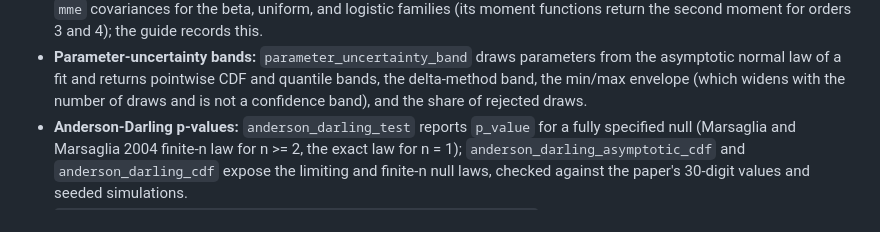
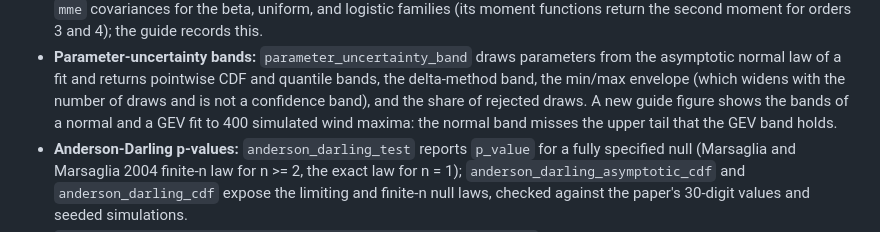
Before and after one commit to ayberkdt/Stats-Lab, a Markdown page: CHANGELOG.md, the part around the change. Rendered like a GitHub page.

```diff
--- a/CHANGELOG.md
+++ b/CHANGELOG.md
@@ -20,7 +20,9 @@ while the public API remains pre-1.0 and experimental.
   parameters from the asymptotic normal law of a fit and returns pointwise
   CDF and quantile bands, the delta-method band, the min/max envelope (which
   widens with the number of draws and is not a confidence band), and the
-  share of rejected draws.
+  share of rejected draws. A new guide figure shows the bands of a normal and
+  a GEV fit to 400 simulated wind maxima: the normal band misses the upper
+  tail that the GEV band holds.
 - **Anderson-Darling p-values:** `anderson_darling_test` reports `p_value`
   for a fully specified null (Marsaglia and Marsaglia 2004 finite-n law for
   n >= 2, the exact law for n = 1); `anderson_darling_asymptotic_cdf` and
```
Also changed, not shown: README.md (+1 -1 lines), docs/foundations/uncertainty-modeling-and-fitting.md (+11 -0 lines), docs/images/guides/fitting-parameter-bands-dark.png (added), docs/images/guides/fitting-parameter-bands.png (added), 2 other files.
